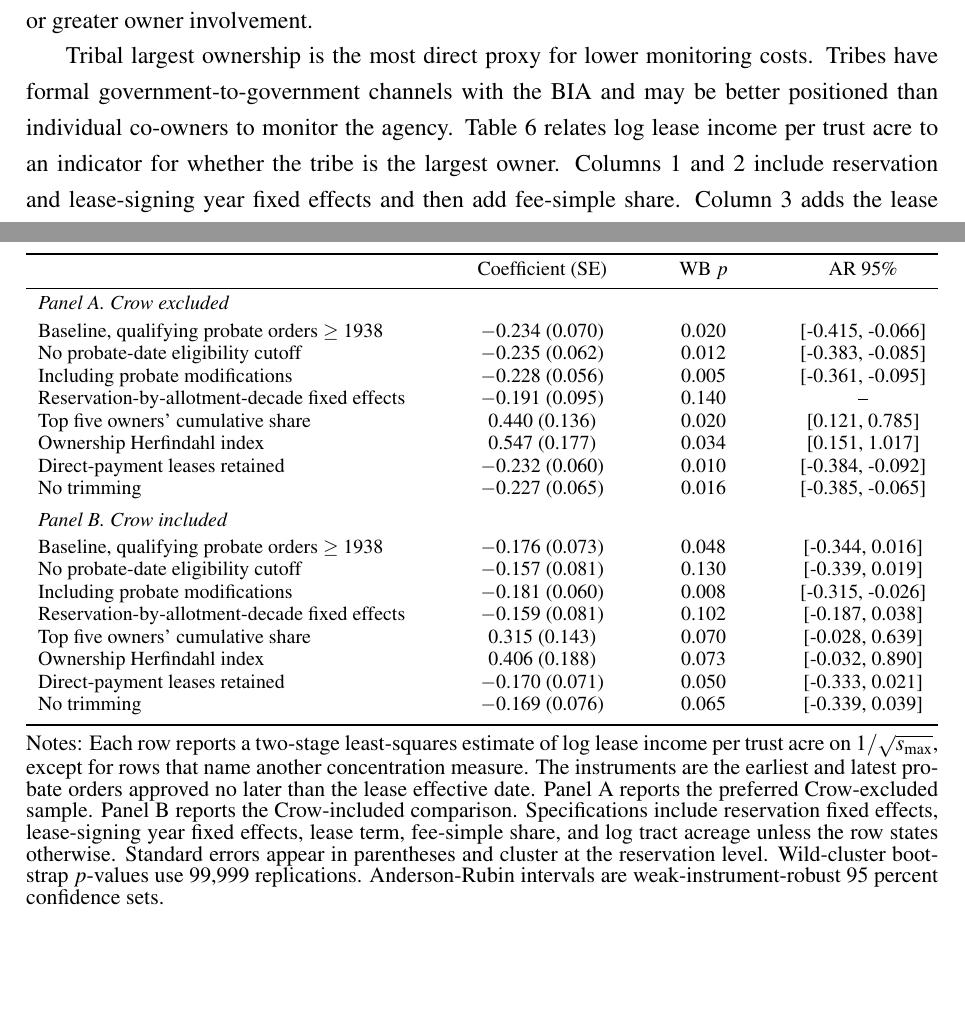
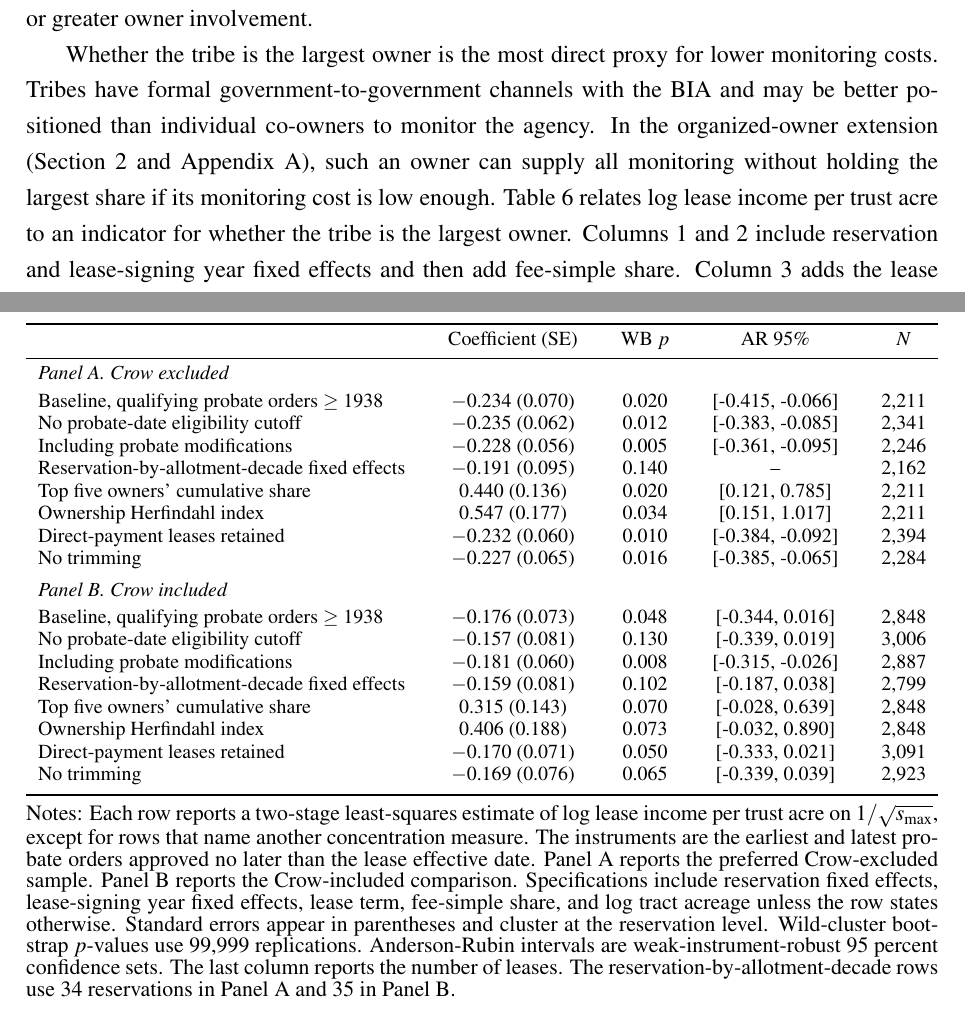
Before and after one commit to EconThomas/Bureaucracies, a LaTeX paper (main.tex, which reads table_iv_robust_crowex_short.tex): two parts of pages 26 and 39 of 58, joined at a grey line, cut so that both start at the same text, the shorter picture padded with empty space. Compiled offline with pdfLaTeX.

Commit message:
Batch A: coauthor round-2 mechanical fixes (14 comments)
Applies the approved Batch A of Olga Shanks's Aug 21-26 comments
(analysis_2026/revision_round2_20260927/BATCH_A_PROPOSAL.md):

- C11: cross-reference the Sept 2009 snapshot (Section 6.2, Table A6)
- C14: cut the 2010-snapshot sentence in Section 5
- C15: reference Figure 1 (IV diagram) in Section 5
- C16: remove the repeated "not evidence of validity" in Figure 1 notes
- C24: "remove the variation driven by the fact"; "around" -> "in" 1910
- C26: name Table 5 at the top of the probate-modification paragraph
- C29: "Lower 48" -> "contiguous United States" (2 places)
- C31: "the tribe is the largest owner" wording (text, Table 6 caption)
- C41: Table 1 probate-order years to one decimal (via the generator)
- C42: Panel A/B labels for Figure 4; drop "left"/"right"
- C45: N column for each row of Table 5 (from the locked values CSV)
- C49: name the Organized-Owner Extension; link it to the tribal result
- C51: reference Appendix Figures A1-A4 in the Data section
- C46: no change (Figure 5 notes exist; lost only in the Word export)

No estimate, sample or specification changes. Verified: references and
citations resolve (nothing new vs v5), LaTeX balance, git diff --check.

Co-Authored-By: Claude Opus 5.5 <noreply@anthropic.com>

```diff
--- a/main.tex
+++ b/main.tex
@@ -433,7 +433,7 @@ The population is correspondingly narrow. The broader lease records are close to
 
 Under the maintained IV assumptions, the probate-timing estimates provide the paper's causal evidence on ownership fractionation. This subsection studies three secondary margins descriptively: whether the tribe is the largest owner, whether lease payments are made directly to owners, and the fee-simple share of the tract. The data do not observe owner monitoring actions or BIA responses. The question is whether these associations line up with lower monitoring costs or greater owner involvement.
 
-Tribal largest ownership is the most direct proxy for lower monitoring costs. Tribes have formal government-to-government channels with the BIA and may be better positioned than individual co-owners to monitor the agency. Table~\ref{tab:table4} relates log lease income per trust acre to an indicator for whether the tribe is the largest owner. Columns 1 and 2 include reservation and lease-signing year fixed effects and then add fee-simple share. Column 3 adds the lease controls. Column 4 repeats the richer specification in the multi-owner sample. The coefficient ranges from 0.062 to 0.088 across columns, with wild-cluster bootstrap $p$-values between 0.010 and 0.027. The richer full-sample estimate in column 3 implies about 9 percent higher lease income per trust acre when the tribe is the largest owner.
+Whether the tribe is the largest owner is the most direct proxy for lower monitoring costs. Tribes have formal government-to-government channels with the BIA and may be better positioned than individual co-owners to monitor the agency. In the organized-owner extension (Section~\ref{Theory} and Appendix~A), such an owner can supply all monitoring without holding the largest share if its monitoring cost is low enough. Table~\ref{tab:table4} relates log lease income per trust acre to an indicator for whether the tribe is the largest owner. Columns 1 and 2 include reservation and lease-signing year fixed effects and then add fee-simple share. Column 3 adds the lease controls. Column 4 repeats the richer specification in the multi-owner sample. The coefficient ranges from 0.062 to 0.088 across columns, with wild-cluster bootstrap $p$-values between 0.010 and 0.027. The richer full-sample estimate in column 3 implies about 9 percent higher lease income per trust acre when the tribe is the largest owner.
 
 Figure~\ref{fig3} shows the same pattern in binned residualized data for tracts with positive tribal ownership. Lease income rises with tribal share, and a binscatter linearity test does not reject a linear relationship at conventional levels ($p=0.07$). The figure is useful because it shows that the Table~\ref{tab:table4} association is not driven only by the binary largest-owner threshold. The appendix checks show that the largest-owner margin carries more information than tribal presence alone.\footnote{Appendix Table~\ref{tab:table5} separates tribal share, largest-owner status, and their interaction. Appendix Table~\ref{tab:table_play1} replaces the largest-owner indicator with an indicator for any tribal ownership, which is small and not statistically distinguishable from zero in the richest specification. Appendix Table~\ref{tab:table_play4} reports tribal-share functional forms on tracts with positive tribal ownership. The linear tribal-share association is positive, while the inverse-square-root form is not.}
 
@@ -560,9 +561,9 @@ The estimates are most informative about agency-administered, multi-owner, surfa
 \label{tab:table_iv_robust}
 \footnotesize
 \setlength\extrarowheight{-6pt}
-\estwide{table_iv_robust_crowex_short.tex}{3}{c}
+\estwide{table_iv_robust_crowex_short.tex}{4}{c}
 \parbox{1\textwidth}{\begin{spacing}{0.8}
-\small\noindent Notes: Each row reports a two-stage least-squares estimate of log lease income per trust acre on $1/\sqrt{s_{\max}}$, except for rows that name another concentration measure. The instruments are the earliest and latest probate orders approved no later than the lease effective date. Panel A reports the preferred Crow-excluded sample. Panel B reports the Crow-included comparison. Specifications include reservation fixed effects, lease-signing year fixed effects, lease term, fee-simple share, and log tract acreage unless the row states otherwise. Standard errors appear in parentheses and cluster at the reservation level. Wild-cluster bootstrap $p$-values use 99,999 replications. Anderson-Rubin intervals are weak-instrument-robust 95 percent confidence sets.
+\small\noindent Notes: Each row reports a two-stage least-squares estimate of log lease income per trust acre on $1/\sqrt{s_{\max}}$, except for rows that name another concentration measure. The instruments are the earliest and latest probate orders approved no later than the lease effective date. Panel A reports the preferred Crow-excluded sample. Panel B reports the Crow-included comparison. Specifications include reservation fixed effects, lease-signing year fixed effects, lease term, fee-simple share, and log tract acreage unless the row states otherwise. Standard errors appear in parentheses and cluster at the reservation level. Wild-cluster bootstrap $p$-values use 99,999 replications. Anderson-Rubin intervals are weak-instrument-robust 95 percent confidence sets. The last column reports the number of leases. The reservation-by-allotment-decade rows use 34 reservations in Panel A and 35 in Panel B.
 \end{spacing}}
 \normalsize
 \end{table}
--- a/table_iv_robust_crowex_short.tex
+++ b/table_iv_robust_crowex_short.tex
@@ -14,26 +16,26 @@
 % each estimate. Panel A (Crow excluded) covers 38 reservations and Panel B (Crow included) 39.
 % Income is in 2010 dollars per trust acre. These are causal (instrumental-variable)
 % estimates under the stated exclusion restriction.
- & Coefficient (SE) & WB $p$ & AR 95\% \\
+ & Coefficient (SE) & WB $p$ & AR 95\% & $N$ \\
 \midrule
-\multicolumn{4}{l}{\textit{Panel A. Crow excluded}} \\
+\multicolumn{5}{l}{\textit{Panel A. Crow excluded}} \\
 \addlinespace[0.25em]
-Baseline, qualifying probate orders $\geq$ 1938 & $-$0.234 (0.070) & 0.020 & [-0.415, -0.066] \\
-No probate-date eligibility cutoff & $-$0.235 (0.062) & 0.012 & [-0.383, -0.085] \\
-Including probate modifications & $-$0.228 (0.056) & 0.005 & [-0.361, -0.095] \\
-Reservation-by-allotment-decade fixed effects & $-$0.191 (0.095) & 0.140 & -- \\
-Top five owners' cumulative share & 0.440 (0.136) & 0.020 & [0.121, 0.785] \\
-Ownership Herfindahl index & 0.547 (0.177) & 0.034 & [0.151, 1.017] \\
-Direct-payment leases retained & $-$0.232 (0.060) & 0.010 & [-0.384, -0.092] \\
-No trimming & $-$0.227 (0.065) & 0.016 & [-0.385, -0.065] \\
+Baseline, qualifying probate orders $\geq$ 1938 & $-$0.234 (0.070) & 0.020 & [-0.415, -0.066] & 2,211 \\
+No probate-date eligibility cutoff & $-$0.235 (0.062) & 0.012 & [-0.383, -0.085] & 2,341 \\
+Including probate modifications & $-$0.228 (0.056) & 0.005 & [-0.361, -0.095] & 2,246 \\
+Reservation-by-allotment-decade fixed effects & $-$0.191 (0.095) & 0.140 & -- & 2,162 \\
+Top five owners' cumulative share & 0.440 (0.136) & 0.020 & [0.121, 0.785] & 2,211 \\
+Ownership Herfindahl index & 0.547 (0.177) & 0.034 & [0.151, 1.017] & 2,211 \\
+Direct-payment leases retained & $-$0.232 (0.060) & 0.010 & [-0.384, -0.092] & 2,394 \\
+No trimming & $-$0.227 (0.065) & 0.016 & [-0.385, -0.065] & 2,284 \\
 \addlinespace[0.45em]
-\multicolumn{4}{l}{\textit{Panel B. Crow included}} \\
+\multicolumn{5}{l}{\textit{Panel B. Crow included}} \\
 \addlinespace[0.25em]
-Baseline, qualifying probate orders $\geq$ 1938 & $-$0.176 (0.073) & 0.048 & [-0.344, 0.016] \\
-No probate-date eligibility cutoff & $-$0.157 (0.081) & 0.130 & [-0.339, 0.019] \\
-Including probate modifications & $-$0.181 (0.060) & 0.008 & [-0.315, -0.026] \\
-Reservation-by-allotment-decade fixed effects & $-$0.159 (0.081) & 0.102 & [-0.187, 0.038] \\
-Top five owners' cumulative share & 0.315 (0.143) & 0.070 & [-0.028, 0.639] \\
-Ownership Herfindahl index & 0.406 (0.188) & 0.073 & [-0.032, 0.890] \\
-Direct-payment leases retained & $-$0.170 (0.071) & 0.050 & [-0.333, 0.021] \\
-No trimming & $-$0.169 (0.076) & 0.065 & [-0.339, 0.039] \\
+Baseline, qualifying probate orders $\geq$ 1938 & $-$0.176 (0.073) & 0.048 & [-0.344, 0.016] & 2,848 \\
+No probate-date eligibility cutoff & $-$0.157 (0.081) & 0.130 & [-0.339, 0.019] & 3,006 \\
+Including probate modifications & $-$0.181 (0.060) & 0.008 & [-0.315, -0.026] & 2,887 \\
+Reservation-by-allotment-decade fixed effects & $-$0.159 (0.081) & 0.102 & [-0.187, 0.038] & 2,799 \\
+Top five owners' cumulative share & 0.315 (0.143) & 0.070 & [-0.028, 0.639] & 2,848 \\
+Ownership Herfindahl index & 0.406 (0.188) & 0.073 & [-0.032, 0.890] & 2,848 \\
+Direct-payment leases retained & $-$0.170 (0.071) & 0.050 & [-0.333, 0.021] & 3,091 \\
+No trimming & $-$0.169 (0.076) & 0.065 & [-0.339, 0.039] & 2,923 \\
```
Also changed, not shown: table1.tex (+2 -2 lines), main.tex (27 more changed lines), table_iv_robust_crowex_short.tex (4 more changed lines).
